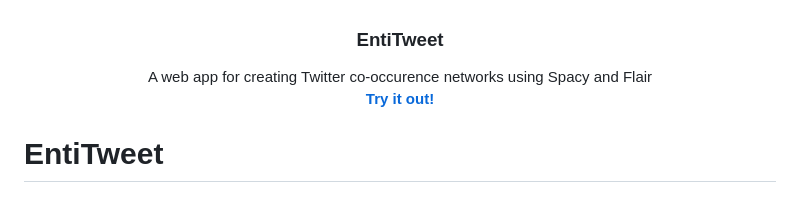
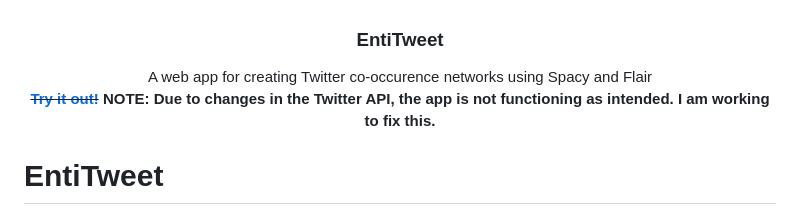
Before and after one commit to sumeetk321/EntiTweet, a Markdown page: README.md, the part around the change. Drawn GitHub-style.

```diff
--- a/README.md
+++ b/README.md
@@ -13,7 +13,8 @@
   <p align="center">
     A web app for creating Twitter co-occurence networks using Spacy and Flair
     <br />
-    <a href="https://entitweet-app.onrender.com/"><strong>Try it out!</strong></a>
+    <s><a href="https://entitweet-app.onrender.com/"><strong>Try it out!</strong></a></s>
+    <b> NOTE: Due to changes in the Twitter API, the app is not functioning as intended. I am working to fix this. </b>
     <br />
   </p>
 </div>
```
